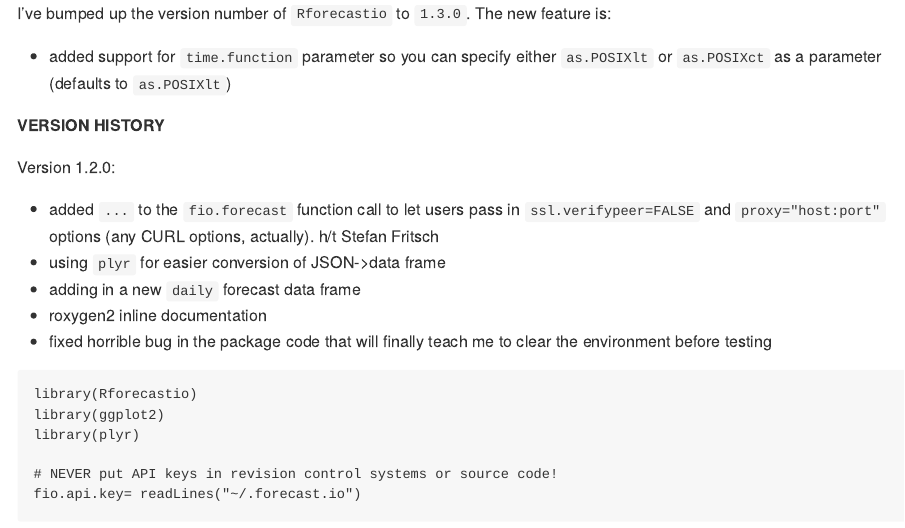
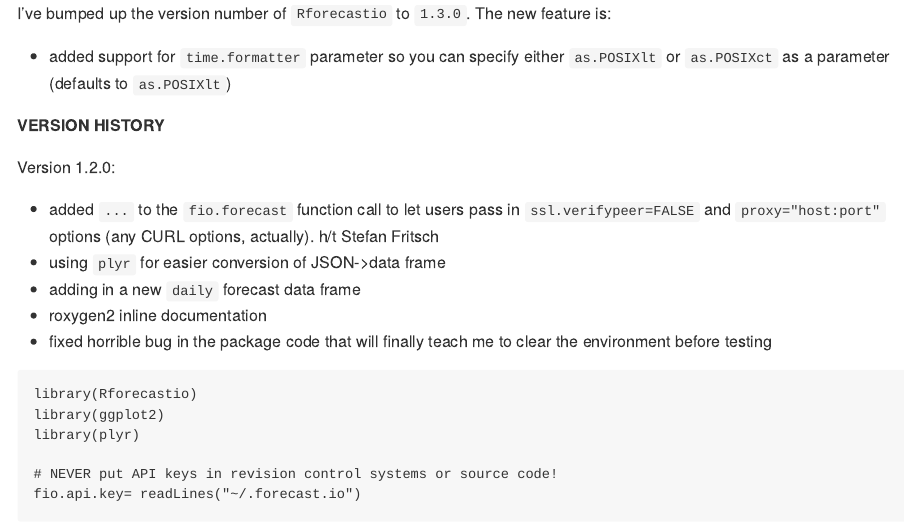
Before and after one commit to hrbrmstr/Rforecastio, an R Markdown document (examples/rfupdate.Rmd): the page in a window 1100 px wide, from its top. Rendered offline with R 4.5, knitr and Pandoc, with nearby package versions; some code elsewhere in the file could not run offline.

Commit message:
Update rfupdate.Rmd

```diff
--- a/examples/rfupdate.Rmd
+++ b/examples/rfupdate.Rmd
@@ -7,7 +7,7 @@
 
 I've bumped up the version number of `Rforecastio` to `1.3.0`. The new feature is:
 
-- added support for `time.function` parameter so you can specify either `as.POSIXlt` or `as.POSIXct` as a parameter (defaults to `as.POSIXlt`)
+- added support for `time.formatter` parameter so you can specify either `as.POSIXlt` or `as.POSIXct` as a parameter (defaults to `as.POSIXlt`)
 
 **VERSION HISTORY**
 
```
